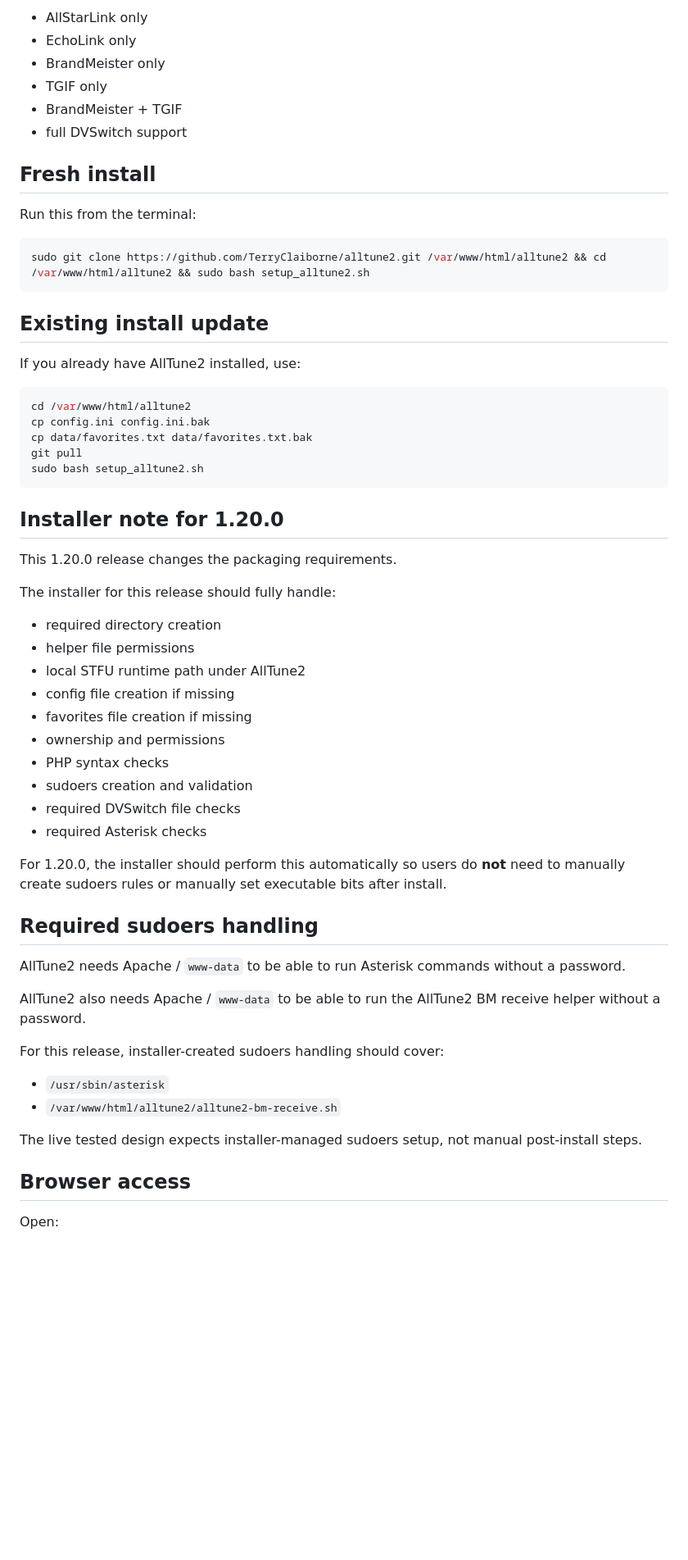
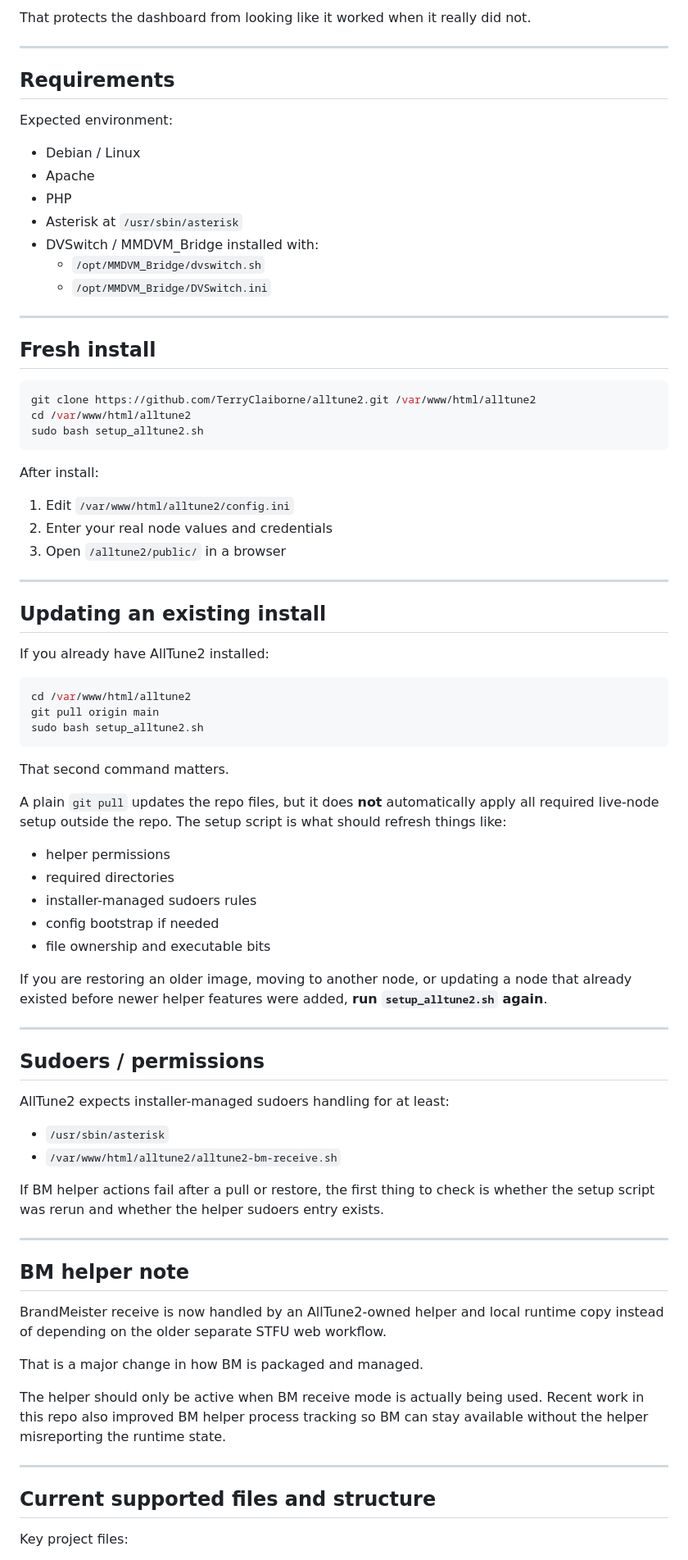
Before and after one commit to TerryClaiborne/alltune2, a Markdown page: README.md, the part around one of its changes. Shown at 82% size. GitHub-like rendering; blank space fills up the shorter version.

````diff
--- a/README.md
+++ b/README.md
@@ -176,63 +253,84 @@ This allows safer behavior for systems that may have:
 
-- AllStarLink only
-- EchoLink only
-- BrandMeister only
-- TGIF only
-- BrandMeister + TGIF
-- full DVSwitch support
+That protects the dashboard from looking like it worked when it really did not.
+
+---
+
+## Requirements
+
+Expected environment:
+
+- Debian / Linux
+- Apache
+- PHP
+- Asterisk at `/usr/sbin/asterisk`
+- DVSwitch / MMDVM_Bridge installed with:
+  - `/opt/MMDVM_Bridge/dvswitch.sh`
+  - `/opt/MMDVM_Bridge/DVSwitch.ini`
+
+---
 
 ## Fresh install
 
-Run this from the terminal:
-
 ```bash
-sudo git clone https://github.com/TerryClaiborne/alltune2.git /var/www/html/alltune2 && cd /var/www/html/alltune2 && sudo bash setup_alltune2.sh
+git clone https://github.com/TerryClaiborne/alltune2.git /var/www/html/alltune2
+cd /var/www/html/alltune2
+sudo bash setup_alltune2.sh
 ```
 
-## Existing install update
+After install:
 
-If you already have AllTune2 installed, use:
+1. Edit `/var/www/html/alltune2/config.ini`
+2. Enter your real node values and credentials
+3. Open `/alltune2/public/` in a browser
+
+---
+
+## Updating an existing install
+
+If you already have AllTune2 installed:
 
 ```bash
 cd /var/www/html/alltune2
-cp config.ini config.ini.bak
-cp data/favorites.txt data/favorites.txt.bak
-git pull
+git pull origin main
 sudo bash setup_alltune2.sh
 ```
 
-## Installer note for 1.20.0
+That second command matters.
 
-This 1.20.0 release changes the packaging requirements.
+A plain `git pull` updates the repo files, but it does **not** automatically apply all required live-node setup outside the repo. The setup script is what should refresh things like:
 
-The installer for this release should fully handle:
+- helper permissions
+- required directories
+- installer-managed sudoers rules
+- config bootstrap if needed
+- file ownership and executable bits
 
-- required directory creation
-- helper file permissions
-- local STFU runtime path under AllTune2
-- config file creation if missing
-- favorites file creation if missing
-- ownership and permissions
-- PHP syntax checks
-- sudoers creation and validation
-- required DVSwitch file checks
-- required Asterisk checks
+If you are restoring an older image, moving to another node, or updating a node that already existed before newer helper features were added, **run `setup_alltune2.sh` again**.
 
-For 1.20.0, the installer should perform this automatically so users do **not** need to manually create sudoers rules or manually set executable bits after install.
+---
 
-## Required sudoers handling
+## Sudoers / permissions
 
-AllTune2 needs Apache / `www-data` to be able to run Asterisk commands without a password.
-
-AllTune2 also needs Apache / `www-data` to be able to run the AllTune2 BM receive helper without a password.
-
-For this release, installer-created sudoers handling should cover:
+AllTune2 expects installer-managed sudoers handling for at least:
 
 - `/usr/sbin/asterisk`
 - `/var/www/html/alltune2/alltune2-bm-receive.sh`
 
-The live tested design expects installer-managed sudoers setup, not manual post-install steps.
+If BM helper actions fail after a pull or restore, the first thing to check is whether the setup script was rerun and whether the helper sudoers entry exists.
 
-## Browser access
+---
 
-Open:
+## BM helper note
+
+BrandMeister receive is now handled by an AllTune2-owned helper and local runtime copy instead of depending on the older separate STFU web workflow.
+
+That is a major change in how BM is packaged and managed.
+
+The helper should only be active when BM receive mode is actually being used. Recent work in this repo also improved BM helper process tracking so BM can stay available without the helper misreporting the runtime state.
+
+---
+
+## Current supported files and structure
+
+Key project files:
+
````
Also changed, not shown: other parts of README.md (+229 -360 lines).
